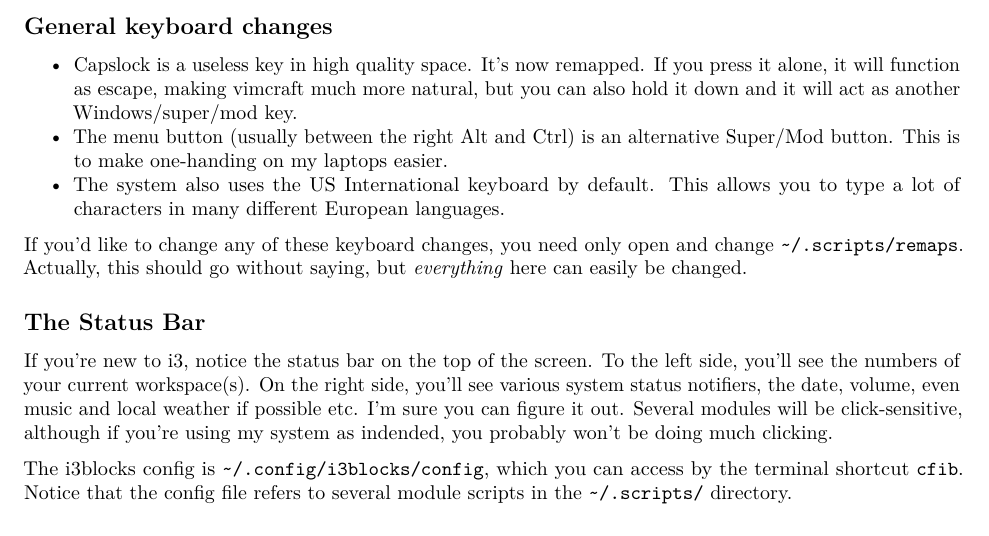
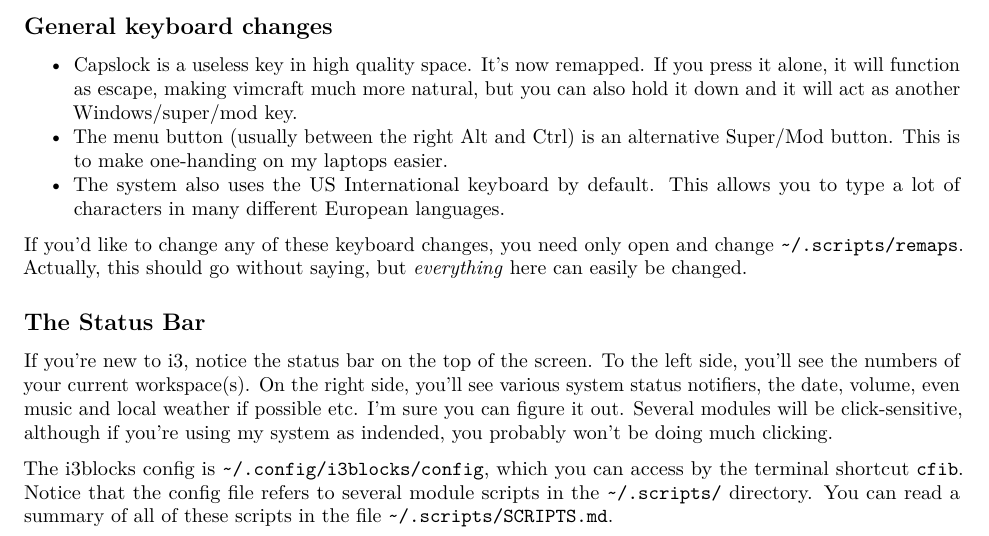
Before and after one commit to LukeSmithxyz/voidrice, an R Markdown document (.config/i3/i3_guide.rmd): part of page 1 of 5, cut so that both start at the same text. Rendered offline with R 4.5, knitr and Pandoc, then LaTeX, with nearby package versions.

Commit message:
dox about the scripts script

```diff
--- a/.config/i3/i3_guide.rmd
+++ b/.config/i3/i3_guide.rmd
@@ -56,7 +56,8 @@ indended, you probably won't be doing much clicking.
 
 The i3blocks config is `~/.config/i3blocks/config`, which you can access by the
 terminal shortcut `cfib`. Notice that the config file refers to several module
-scripts in the `~/.scripts/` directory.
+scripts in the `~/.scripts/` directory. You can read a summary of all of these
+scripts in the file `~/.scripts/SCRIPTS.md`.
 
 ## Deeper Tutorials
 
```
Also changed, not shown: README.md.
